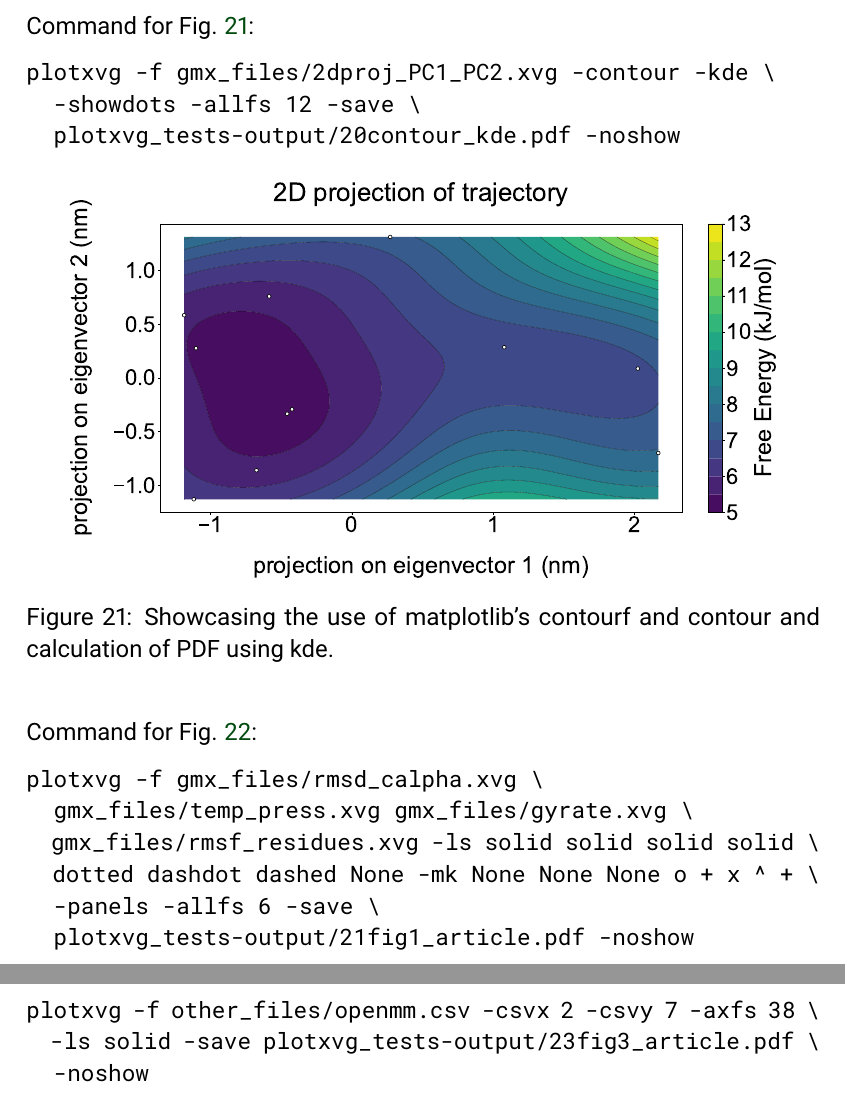
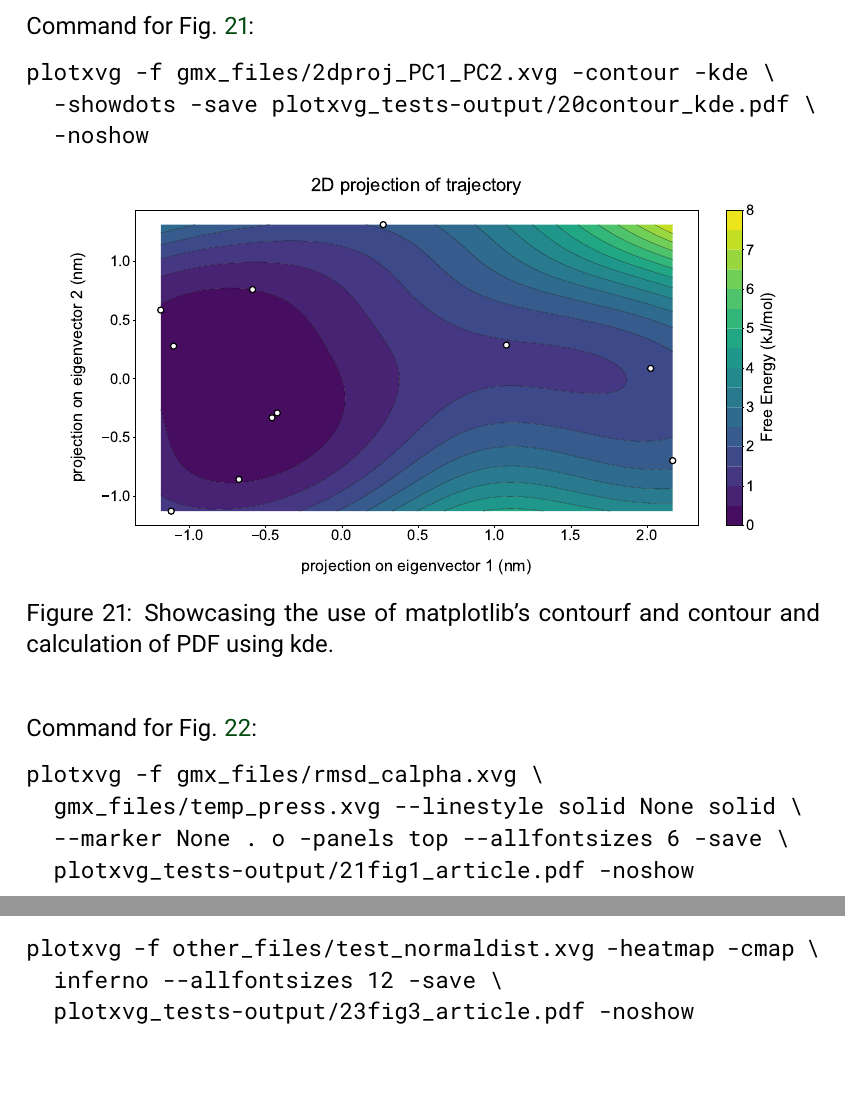
Before and after one commit to AlexandriaChemistry/plotXVG, a LaTeX document (manual/main.tex, which reads manual/chapters/example_plots.tex): two parts of pages 32 and 34 of 34 before the commit and two parts of pages 32 and 34 of 35 after it, joined at a grey line, cut so that both start at the same text, the shorter picture padded with empty space. The pictures show the PDF file manual/plotXVG_manual/plotXVG_manual.pdf that the author committed with the source.

Commit message:
Updated manual

```diff
--- a/manual/chapters/example_plots.tex
+++ b/manual/chapters/example_plots.tex
@@ -289,8 +289,8 @@ plotxvg -f other_files/openmm.csv -csvx 2 -csvy 7 -ls solid \
 
 Command for Fig. \ref{fig:19}:
 \begin{verbatim}
-plotxvg -f other_files/test_normaldist.xvg -heatmap -allfs \
-		12 -save plotxvg_tests-output/19heatmap.pdf -noshow
+plotxvg -f other_files/test_normaldist.xvg -heatmap -save \
+		plotxvg_tests-output/19heatmap.pdf -noshow
 \end{verbatim}
 \begin{figure}[H]
     \centering
@@ -303,8 +303,8 @@ plotxvg -f other_files/test_normaldist.xvg -heatmap -allfs \
 Command for Fig. \ref{fig:20}:
 \begin{verbatim}
 plotxvg -f gmx_files/2dproj_PC1_PC2.xvg -contour -kde \
-		-showdots -allfs 12 -save \
-		plotxvg_tests-output/20contour_kde.pdf -noshow
+		-showdots -save plotxvg_tests-output/20contour_kde.pdf \
+		-noshow
 \end{verbatim}
 \begin{figure}[H]
     \centering
@@ -317,10 +317,8 @@ plotxvg -f gmx_files/2dproj_PC1_PC2.xvg -contour -kde \
 Command for Fig. \ref{fig:21}:
 \begin{verbatim}
 plotxvg -f gmx_files/rmsd_calpha.xvg \
-		gmx_files/temp_press.xvg gmx_files/gyrate.xvg \
-		gmx_files/rmsf_residues.xvg -ls solid solid solid solid \
-		dotted dashdot dashed None -mk None None None o + x ^ + \
-		-panels -allfs 6 -save \
+		gmx_files/temp_press.xvg --linestyle solid None solid \
+		--marker None . o -panels top --allfontsizes 6 -save \
 		plotxvg_tests-output/21fig1_article.pdf -noshow
 \end{verbatim}
 \begin{figure}[H]
@@ -348,9 +347,9 @@ plotxvg -f act_files/COULOMB-PC-elec.xvg \
 
 Command for Fig. \ref{fig:23}:
 \begin{verbatim}
-plotxvg -f other_files/openmm.csv -csvx 2 -csvy 7 -axfs 38 \
-		-ls solid -save plotxvg_tests-output/23fig3_article.pdf \
-		-noshow
+plotxvg -f other_files/test_normaldist.xvg -heatmap -cmap \
+		inferno --allfontsizes 12 -save \
+		plotxvg_tests-output/23fig3_article.pdf -noshow
 \end{verbatim}
 \begin{figure}[H]
     \centering
@@ -360,0 +368 @@ plotxvg -f other_files/openmm.csv -csvx 2 -csvy 7 -axfs 38 \
+\begin{figure}[H]
```
Also changed, not shown: manual/plotXVG_manual/plotXVG_manual.pdf, manual/chapters/example_plots.tex (20 more changed lines).
